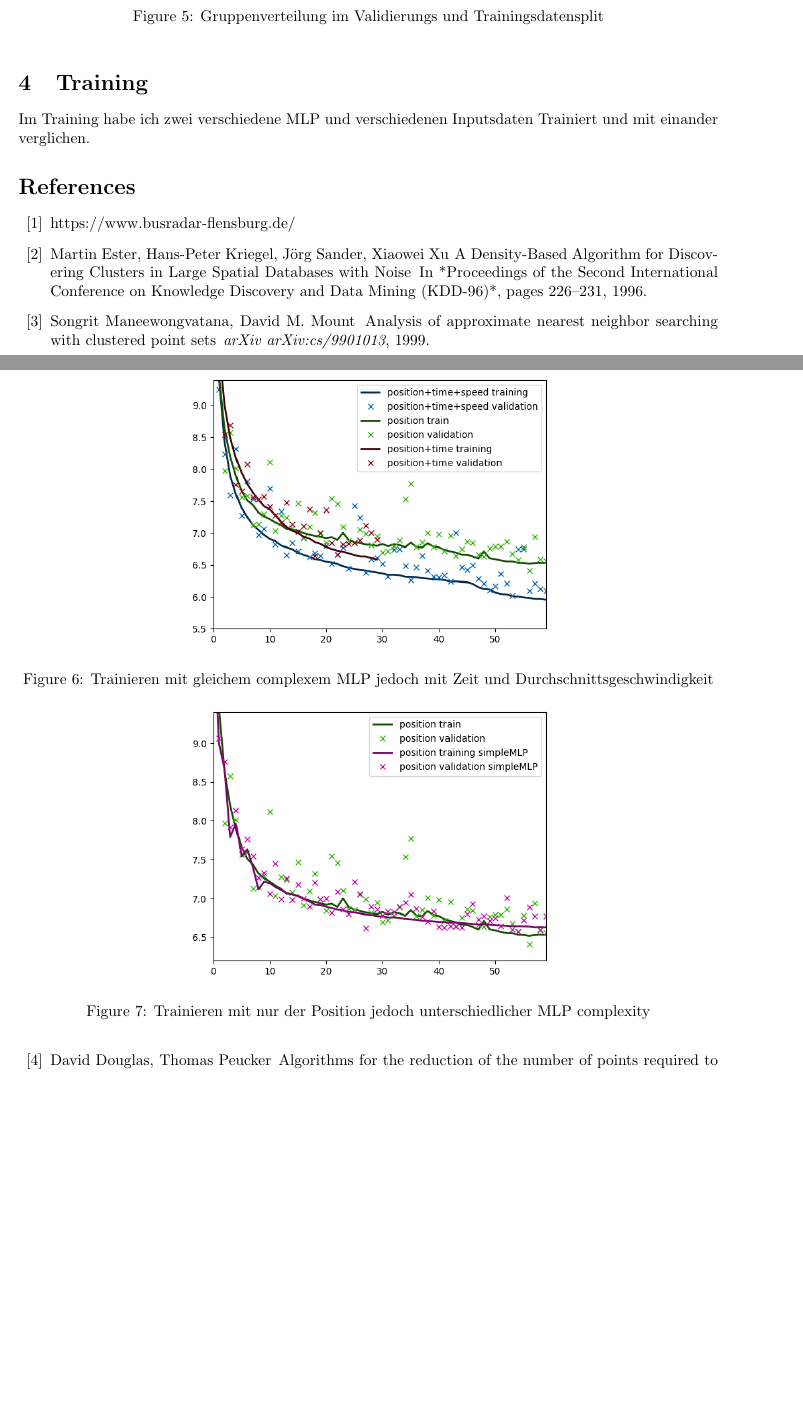
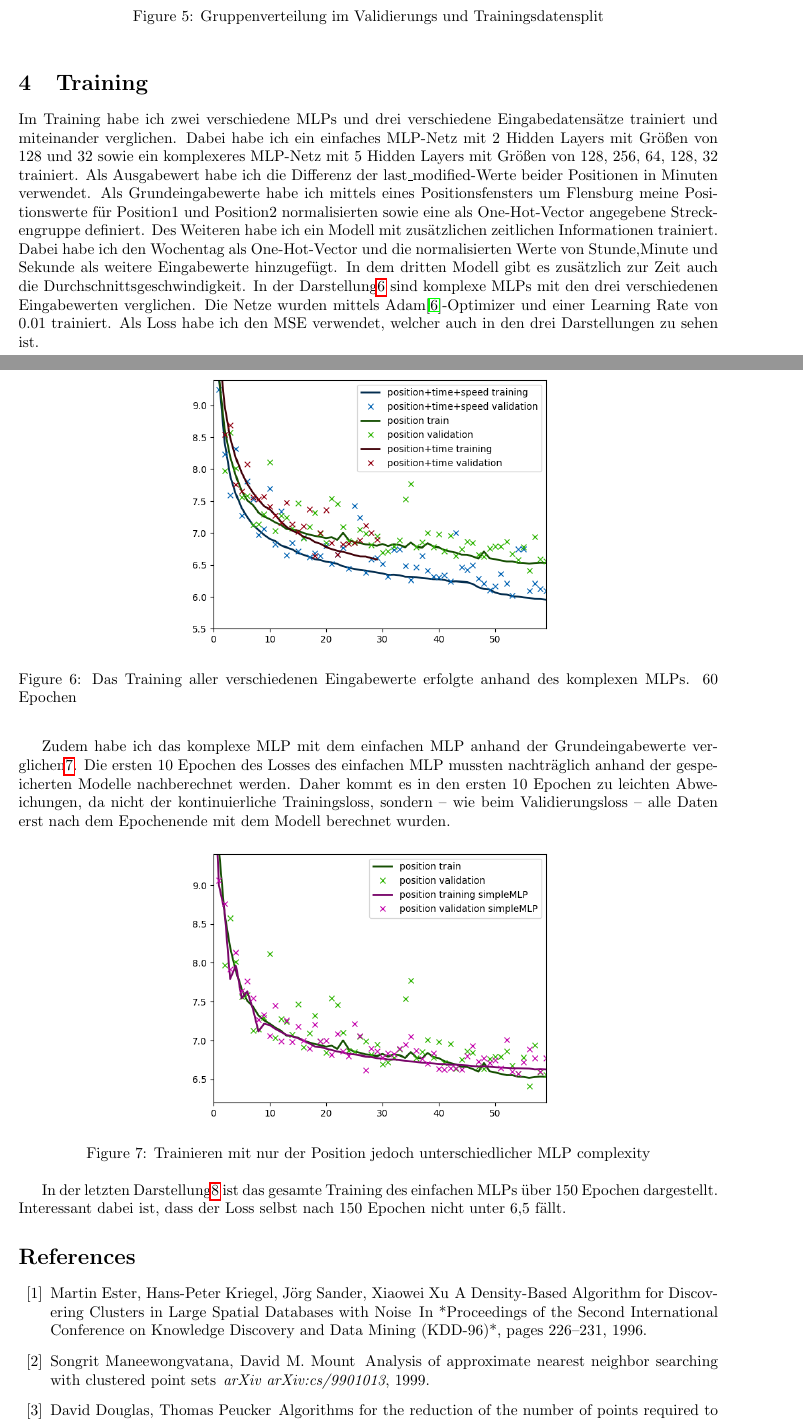
Before and after one commit to byandersen/busdata_gps_deep_learning, a LaTeX paper (paper/gps_bus_data.tex): two parts of pages 4 and 5 of 6, joined at a grey line, cut so that both start at the same text, the shorter picture padded with empty space. Compiled offline with pdfLaTeX.

Commit message:
add training

```diff
--- a/paper/gps_bus_data.tex
+++ b/paper/gps_bus_data.tex
@@ -210,14 +211,33 @@
     \section{Training}
     \label{sec:training}
 
-    Im Training habe ich zwei verschiedene MLP und verschiedenen Inputsdaten Trainiert und mit einander verglichen.
+    Im Training habe ich zwei verschiedene MLPs und drei verschiedene Eingabedatensätze trainiert und miteinander
+    verglichen. Dabei habe ich ein einfaches MLP-Netz mit $2$ Hidden Layers mit Größen von $128$ und $32$ sowie ein
+    komplexeres MLP-Netz mit $5$ Hidden Layers mit Größen von $128$, $256$, $64$, $128$, $32$ trainiert. Als Ausgabewert
+    habe ich die Differenz der last\_modified-Werte beider Positionen in Minuten verwendet. Als Grundeingabewerte habe
+    ich mittels eines Positionsfensters um Flensburg meine Positionswerte für Position1 und Position2 normalisierten
+    sowie eine als One-Hot-Vector angegebene Streckengruppe definiert. Des Weiteren habe ich ein Modell mit zusätzlichen
+    zeitlichen Informationen trainiert. Dabei habe ich den Wochentag als One-Hot-Vector und die normalisierten Werte von
+    Stunde,Minute und Sekunde als weitere Eingabewerte hinzugefügt. In dem dritten Modell gibt es zusätzlich zur Zeit
+    auch die Durchschnittsgeschwindigkeit. In der Darstellung\ref{fig:training_different_input} sind komplexe MLPs mit
+    den drei verschiedenen Eingabewerten verglichen. Die Netze wurden mittels Adam\cite{adamoptimizer}-Optimizer und
+    einer Learning Rate von $0.01$ trainiert. Als Loss habe ich den MSE verwendet, welcher auch in den drei Darstellungen
+    zu sehen ist.
+
 
     \begin{figure}[h]
         \includegraphics[scale=0.6]{figures/fig6_training_different_input_data}
         \centering
-        \caption{Trainieren mit gleichem complexem MLP jedoch mit Zeit und Durchschnittsgeschwindigkeit}
+        \caption{Das Training aller verschiedenen Eingabewerte erfolgte anhand des komplexen MLPs. 60 Epochen}
         \label{fig:training_different_input}
     \end{figure}
+
+    Zudem habe ich das komplexe MLP mit dem einfachen MLP anhand der Grundeingabewerte
+    verglichen\ref{fig:training_different_complexity}. Die ersten 10 Epochen des Losses des einfachen MLP mussten
+    nachträglich anhand der gespeicherten Modelle nachberechnet werden. Daher kommt es in den ersten 10 Epochen zu
+    leichten Abweichungen, da nicht der kontinuierliche Trainingsloss, sondern – wie beim Validierungsloss – alle Daten
+    erst nach dem Epochenende mit dem Modell berechnet wurden.
+
 
     \begin{figure}[h]
         \includegraphics[scale=0.6]{figures/fig7_training_different_mlp_complexity}
@@ -226,6 +246,9 @@
         \label{fig:training_different_complexity}
     \end{figure}
 
+    In der letzten Darstellung\ref{fig:training_simpler_mlp} ist das gesamte Training des einfachen MLPs über 150 Epochen dargestellt.
+    Interessant dabei ist, dass der Loss selbst nach 150 Epochen nicht unter 6,5 fällt.
+
     \begin{figure}[h]
         \includegraphics[scale=0.6]{figures/fig8_training_simpler_mlp}
         \centering
@@ -239,9 +262,6 @@
 
     \bibliographystyle{plain}
     \begin{thebibliography}{10}
-
-        \bibitem{busradarweb}
-        https://www.busradar-flensburg.de/
 
         \bibitem{ester1996dbscan}
         Martin Ester, Hans-Peter Kriegel, Jörg Sander, Xiaowei Xu
```
Also changed, not shown: paper/gps_bus_data.tex (16 more changed lines).
